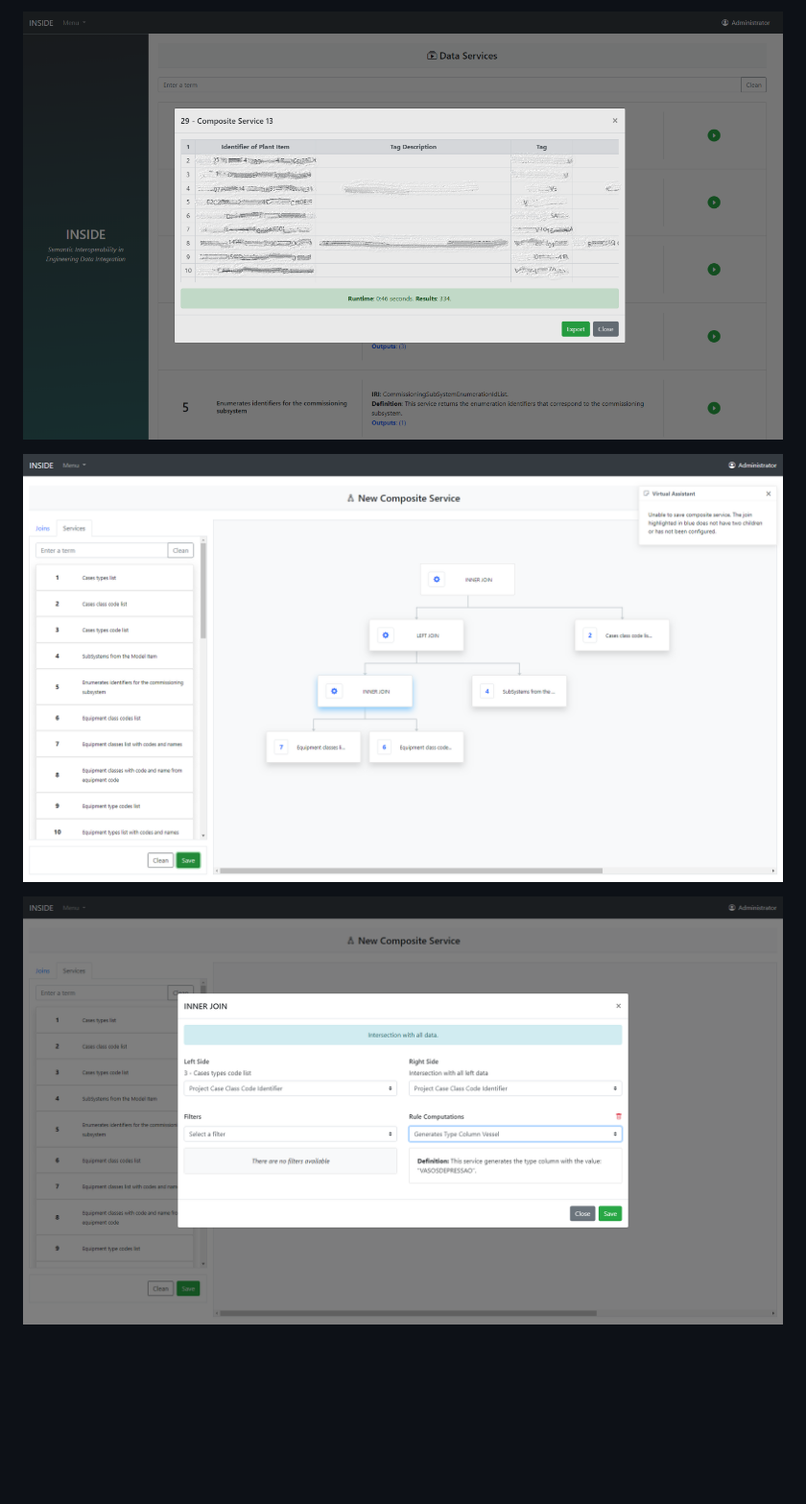
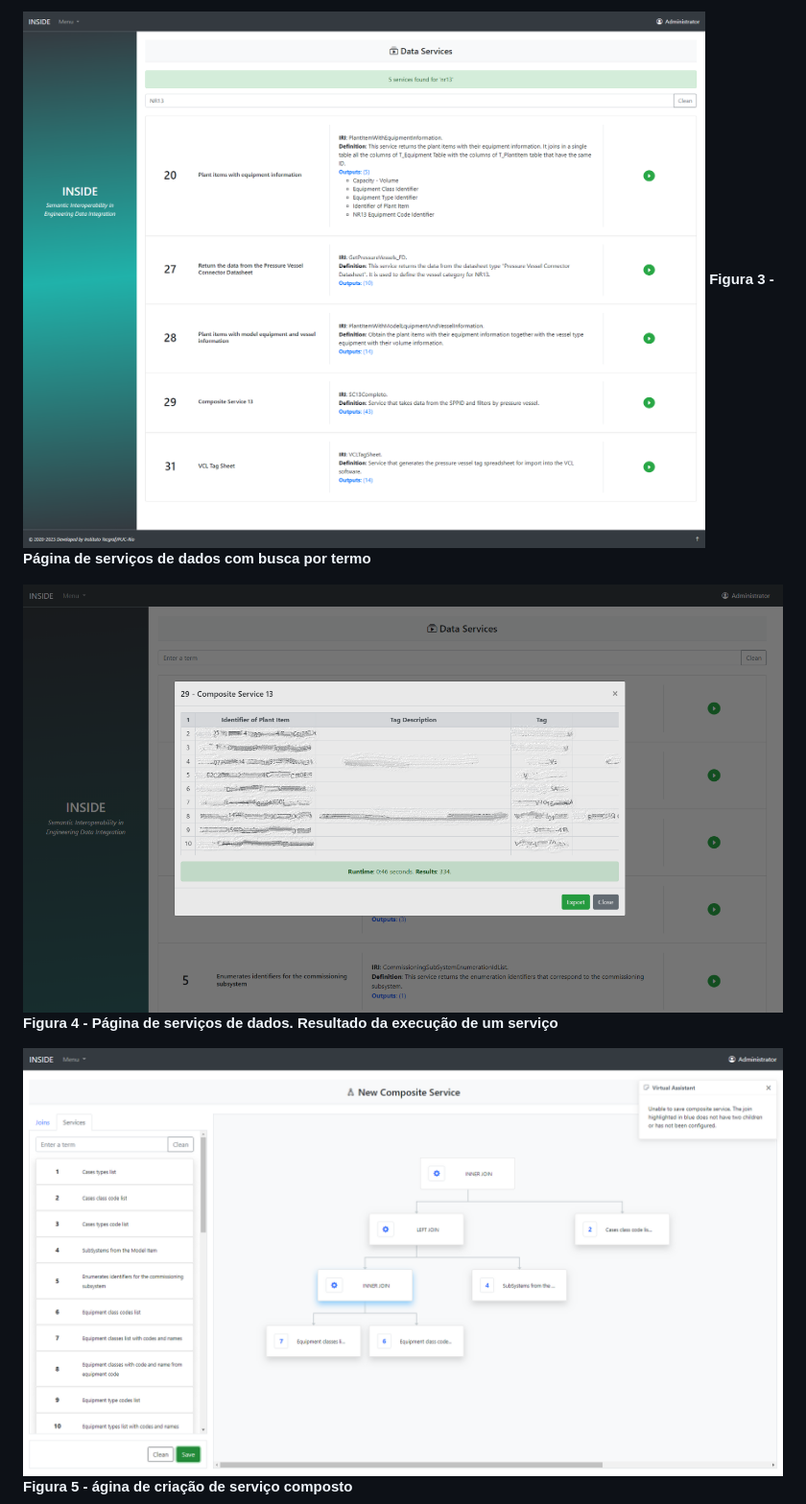
Before and after one commit to juliogcampos/INSIDE, a Markdown page: README.md, the part around the change printed below. Shown: that part at 96% size. Rendered like a GitHub page; blank space fills up the shorter version.

```diff
--- a/README.md
+++ b/README.md
@@ -22,7 +24,10 @@ O INSIDE é um sistema de integração de dados orientado a ontologia aplicado a
 
-![04 - Página de serviços de dados - resultado da execução de um serviço](./src/img/04%20-%20P%C3%A1gina%20de%20servi%C3%A7os%20de%20dados%20-%20resultado%20da%20execu%C3%A7%C3%A3o%20de%20um%20servi%C3%A7o.png "04 - Página de serviços de dados - resultado da execução de um serviço")
+![03 - Página de serviços de dados com busca por termo](./src/img/03%20-%20P%C3%A1gina%20de%20servi%C3%A7os%20de%20dados%20com%20busca%20por%20termo.png)
+**Figura 3 - Página de serviços de dados com busca por termo**
 
-![05 - Página de criação de serviço composto](./src/img/05%20-%20P%C3%A1gina%20de%20cria%C3%A7%C3%A3o%20de%20servi%C3%A7o%20composto.png "05 - Página de criação de serviço composto")
+![04 - Página de serviços de dados - resultado da execução de um serviço](./src/img/04%20-%20P%C3%A1gina%20de%20servi%C3%A7os%20de%20dados%20-%20resultado%20da%20execu%C3%A7%C3%A3o%20de%20um%20servi%C3%A7o.png)
+**Figura 4 - Página de serviços de dados. Resultado da execução de um serviço**
 
-![06 - Página de criação de um serviço composto - configuração de uma junção](./src/img/06%20-%20P%C3%A1gina%20de%20cria%C3%A7%C3%A3o%20de%20um%20servi%C3%A7o%20composto%20-%20configura%C3%A7%C3%A3o%20de%20uma%20jun%C3%A7%C3%A3o.png "06 - Página de criação de um serviço composto - configuração de uma junção")
+![05 - Página de criação de serviço composto](./src/img/05%20-%20P%C3%A1gina%20de%20cria%C3%A7%C3%A3o%20de%20servi%C3%A7o%20composto.png)
+**Figura 5 - ágina de criação de serviço composto**
 
```
Also changed, not shown: other parts of README.md (+12 -5 lines).
